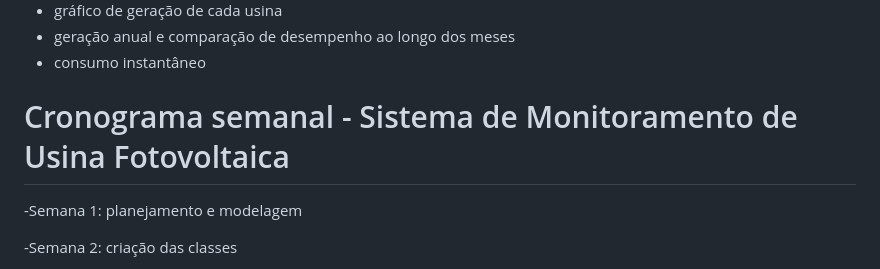
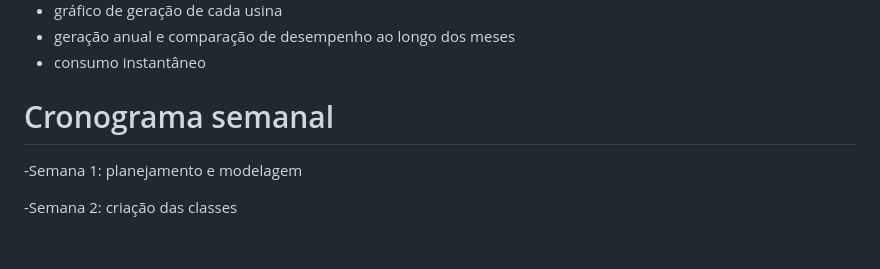
Before and after one commit to poo-ee-2026-1/G11, a Markdown page: README.md, the part around the change. Rendered like a GitHub page; blank space fills up the shorter version.

```diff
--- a/README.md
+++ b/README.md
@@ -46,7 +46,7 @@ O sistema deverá permitir:
 - geração anual e comparação de desempenho ao longo dos meses
 - consumo instantâneo
 
-# Cronograma semanal - Sistema de Monitoramento de Usina Fotovoltaica
+# Cronograma semanal
 
 -Semana 1: planejamento e modelagem
 
```
